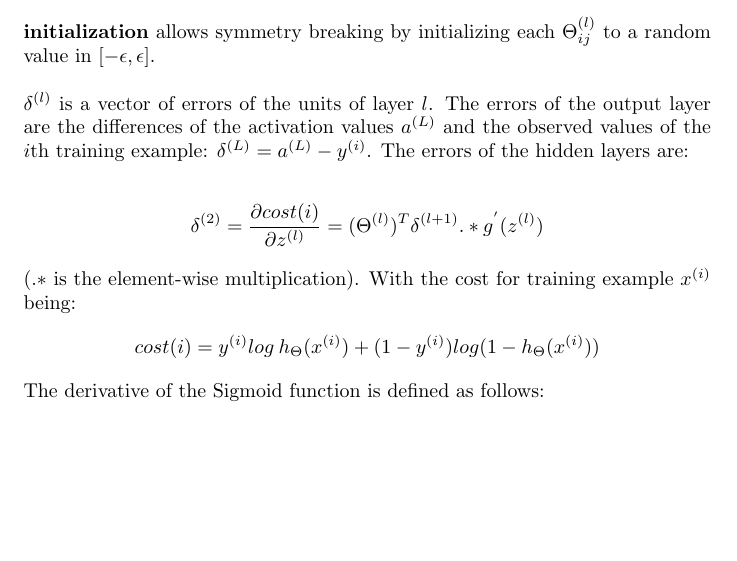
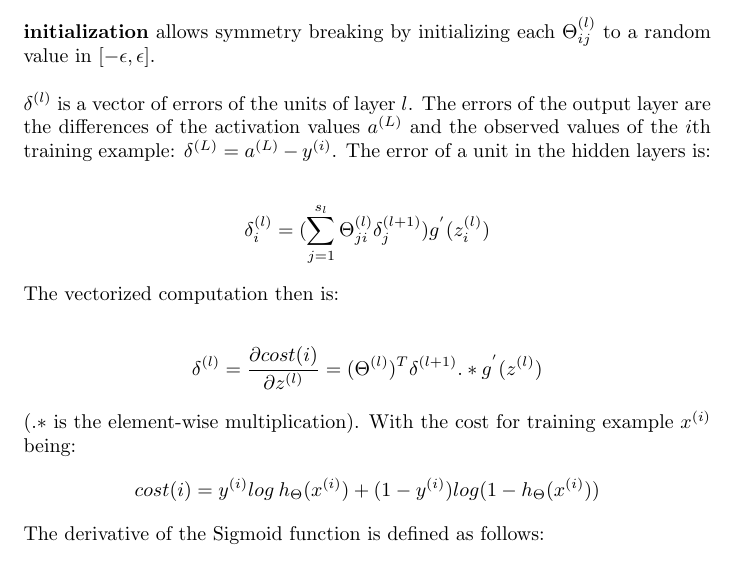
Before and after one commit to karimif/ai_notes, a LaTeX thesis (notes.tex): part of page 70 of 95, cut so that both start at the same text, the shorter picture padded with empty space. Compiled offline with pdfLaTeX.

Commit message:
NN: new remarks in backprop

```diff
--- a/notes.tex
+++ b/notes.tex
@@ -2858,10 +2858,16 @@ $\Theta_{ij}^{(l)}$ needs to have an initial value. If $\Theta$ was entirely 0,
 
 $\delta^{(l)}$ is a vector of errors of the units of layer $l$.
 The errors of the output layer are the differences of the activation values $a^{(L)}$ and the observed values of the $i$th training example: $\delta^{(L)}=a^{(L)}-y^{(i)}$.
-The errors of the hidden layers are:
-
-\begin{align*}
-\delta^{(2)} = \frac{\partial cost(i)}{\partial z^{(l)}} =(\Theta^{(l)})^T\delta^{(l+1)}.*g^{'}(z^{(l)})
+The error of a unit in the hidden layers is:
+
+\begin{align*}
+\delta^{(l)}_i=(\sum_{j=1}^{s_l} \Theta_{ji}^{(l)}\delta_j^{(l+1)})g^{'}(z_i^{(l)})
+\end{align*}
+
+The vectorized computation then is:
+
+\begin{align*}
+\delta^{(l)} = \frac{\partial cost(i)}{\partial z^{(l)}} =(\Theta^{(l)})^T\delta^{(l+1)}.*g^{'}(z^{(l)})
 \end{align*}
 
 ($.*$ is the element-wise multiplication). With the cost for training example $x^{(i)}$ being:
```
